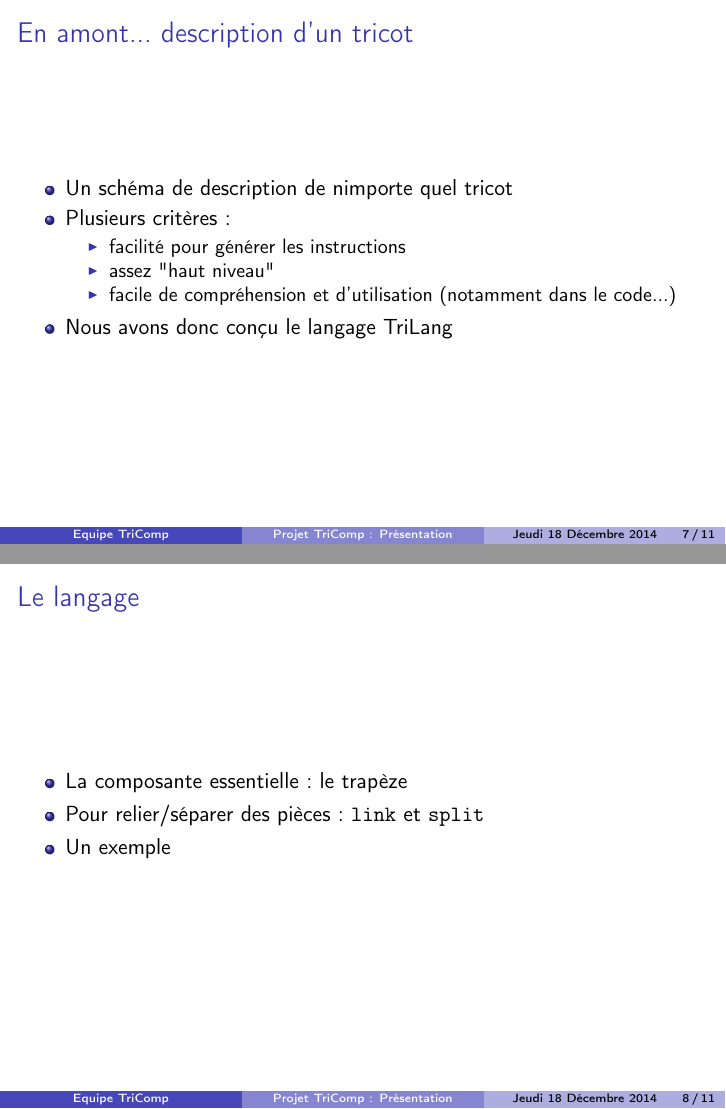
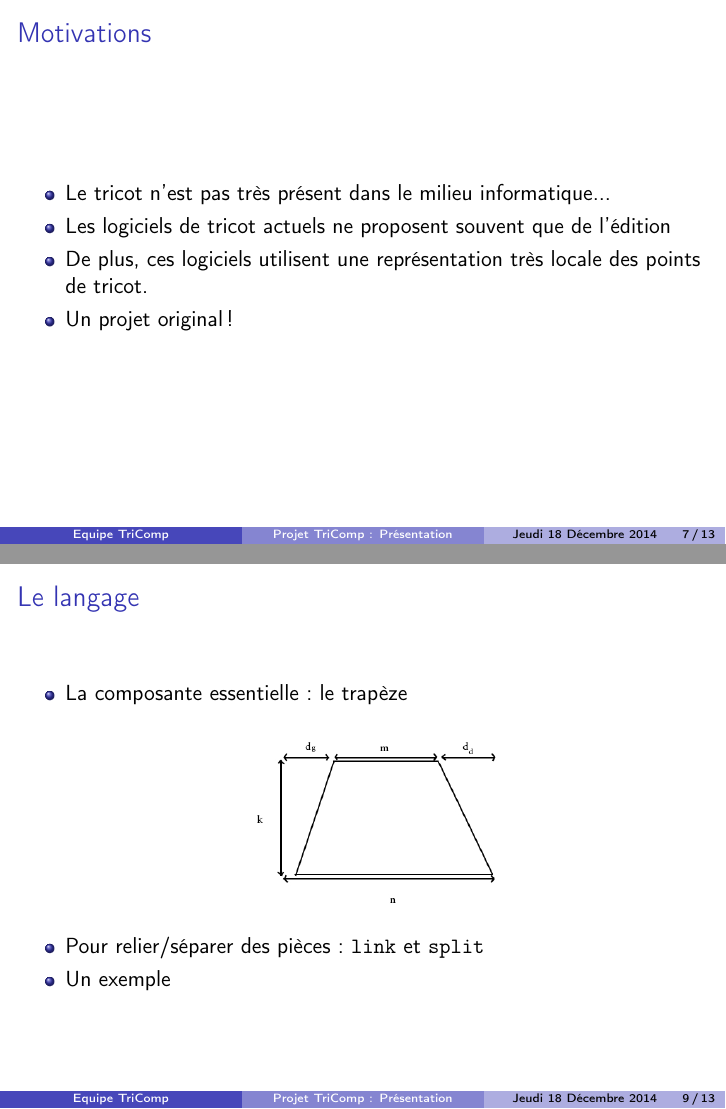
Before and after one commit to TriComp/Documents, LaTeX slides (presentation/presentation.tex): pages 7 and 8 of 11 before the commit and pages 11 and 16 of 20 after it, joined at a grey line. Compiled offline with pdfLaTeX.

Commit message:
Suite présentation

```diff
--- a/presentation/presentation.tex
+++ b/presentation/presentation.tex
@@ -6,6 +6,7 @@
 \usepackage[T1]{fontenc} %pour la césure des mots.
 \usepackage{amssymb} %pour les symboles mathématiques et lettres grecques
 \usepackage{amsmath} %pour les formules mathématiques avancées
+\usepackage{listings} %lstlisting
 
 \beamertemplatenavigationsymbolsempty % Flag nazi pour supprimer la ligne d'option dans les slides
 
@@ -61,3 +91,12 @@
 
 \frame{
 	\frametitle{Motivations}
+		\begin{itemize}
+			\item Le tricot n'est pas très présent dans le milieu informatique...
+			\item Les logiciels de tricot actuels ne proposent souvent que de l'édition
+			\item De plus, ces logiciels utilisent une représentation très locale des points de tricot.
+			% TODO : image
+			%\item Manuels de tricot pas faciles à suivre, ...
+			\item Un projet original !
+			% TODO : autres ?
+		\end{itemize}
@@ -101,11 +124,17 @@
 \frame{
 	\frametitle{Le langage}
 		\begin{itemize}
-			\item La composante essentielle : le trapèze
-			\item Pour relier/séparer des pièces : \texttt{link} et \texttt{split}
-			\item Un exemple
-			% TODO : Exemple
+			\onslide<1-> \item La composante essentielle : le trapèze \\
+			\onslide<2-> \begin{center}
+				\includegraphics[height=0.4\textheight]{../img/trapeze.jpg}
+			\end{center}
+			\onslide<3-> \item Pour relier/séparer des pièces : \texttt{link} et \texttt{split}
+			\onslide<4-> \item Un exemple
 		\end{itemize}
+}
+
+\frame{
+	 \frametitle{Un exemple}
 }
 
 \subsection{Conception d'un compilateur}
```
Also changed, not shown: img/gcc.png (added), img/plus.jpg (added), img/tricot.png (added), presentation/presentation.tex (51 more changed lines).
